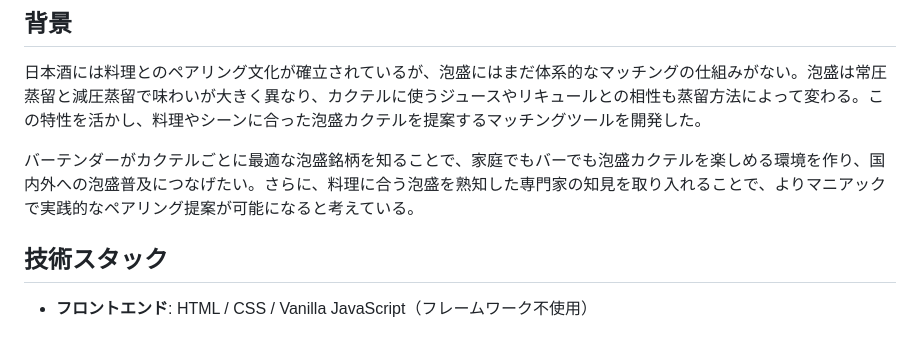
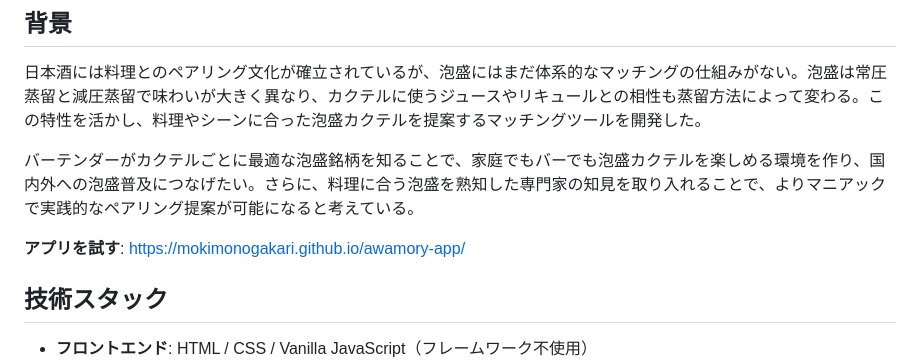
Before and after one commit to mokimonogakari/awamory-app, a Markdown page: README.md, the part around the change. GitHub-like rendering; blank space fills up the shorter version.

Commit message:
Add app link to background section in README
Co-Authored-By: Claude Opus 4.6 <noreply@anthropic.com>

```diff
--- a/README.md
+++ b/README.md
@@ -13,6 +13,8 @@
 日本酒には料理とのペアリング文化が確立されているが、泡盛にはまだ体系的なマッチングの仕組みがない。泡盛は常圧蒸留と減圧蒸留で味わいが大きく異なり、カクテルに使うジュースやリキュールとの相性も蒸留方法によって変わる。この特性を活かし、料理やシーンに合った泡盛カクテルを提案するマッチングツールを開発した。
 
 バーテンダーがカクテルごとに最適な泡盛銘柄を知ることで、家庭でもバーでも泡盛カクテルを楽しめる環境を作り、国内外への泡盛普及につなげたい。さらに、料理に合う泡盛を熟知した専門家の知見を取り入れることで、よりマニアックで実践的なペアリング提案が可能になると考えている。
+
+**アプリを試す**: https://mokimonogakari.github.io/awamory-app/
 
 ## 技術スタック
 
```
